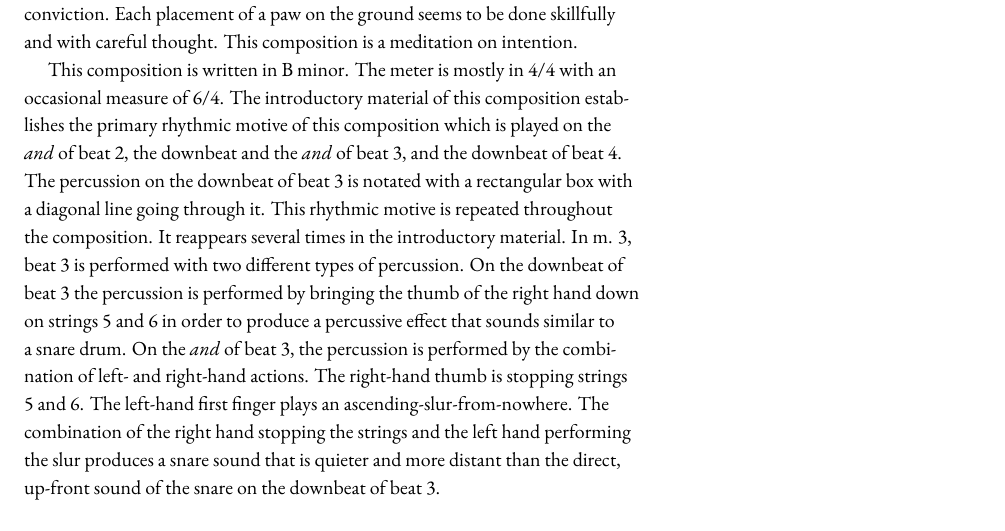
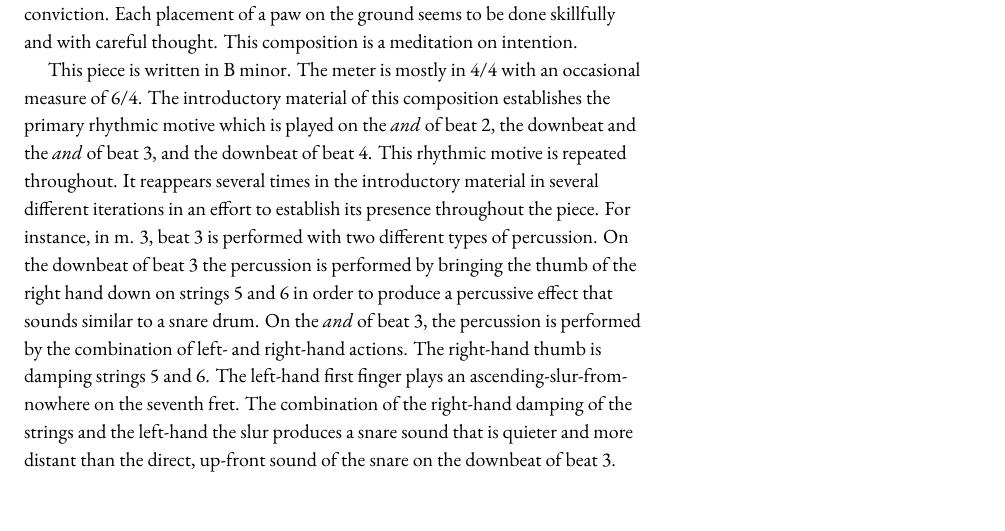
Before and after one commit to rachaelcarlson/TeXtonic, a LaTeX document (ProgramNotes/carlsonProgramNotes.tex): part of page 3 of 10, cut so that both start at the same text. Compiled offline with XeLaTeX; a missing font is replaced by an installed copy or a similar font.

Commit message:
Modified Watch the Tiger Walk section

```diff
--- a/ProgramNotes/carlsonProgramNotes.tex
+++ b/ProgramNotes/carlsonProgramNotes.tex
@@ -115,7 +115,21 @@ composed the 1736 arrangement continues.
 \label{sec:watch-tiger-walk}
 The primary thought in this composition is the manner in which a tiger's shoulder blades move up and down while it is walking; it is deliberate, relaxed, and with conviction. Each placement of a paw on the ground seems to be done skillfully and with careful thought. This composition is a meditation on intention.
 
-This composition is written in B minor. The meter is mostly in 4/4 with an occasional measure of 6/4. The introductory material of this composition establishes the primary rhythmic motive of this composition which is played on the \emph{and} of beat 2, the downbeat and the \emph{and} of beat 3, and the downbeat of beat 4. The percussion on the downbeat of beat 3 is notated with a rectangular box with a diagonal line going through it. This rhythmic motive is repeated throughout the composition. It reappears several times in the introductory material. In m. 3, beat 3 is performed with two different types of percussion. On the downbeat of beat 3 the percussion is performed by bringing the thumb of the right hand down on strings 5 and 6 in order to produce a percussive effect that sounds similar to a snare drum. On the \emph{and} of beat 3, the percussion is performed by the combination of left- and right-hand actions. The right-hand thumb is stopping strings 5 and 6. The left-hand first finger plays an ascending-slur-from-nowhere. The combination of the right hand stopping the strings and the left hand performing the slur produces a snare sound that is quieter and more distant than the direct, up-front sound of the snare on the downbeat of beat 3.
+This piece is written in B minor. The meter is mostly in 4/4 with an
+occasional measure of 6/4. The introductory material of this composition
+establishes the primary rhythmic motive which is played on the \emph{and} of
+beat 2, the downbeat and the \emph{and} of beat 3, and the downbeat of beat
+4. This rhythmic motive is repeated throughout. It reappears
+several times in the introductory material in several different iterations in an
+effort to establish its presence throughout the piece. For instance, in m. 3,
+beat 3 is performed with two different types of percussion. On the downbeat of
+beat 3 the percussion is performed by bringing the thumb of the right hand
+down on strings 5 and 6 in order to produce a percussive effect that sounds
+similar to a snare drum. On the \emph{and} of beat 3, the percussion is
+performed by the combination of left- and right-hand actions. The right-hand
+thumb is damping strings 5 and 6. The left-hand first finger plays an
+ascending-slur-from-nowhere on the seventh fret. The combination of the
+right-hand damping of the strings and the left-hand the slur produces a snare sound that is quieter and more distant than the direct, up-front sound of the snare on the downbeat of beat 3.
 
 \subsection*{``Little Meggie'' by Michael Gulezian}
 \label{sec:little-megg-rach}
```
Also changed, not shown: ProgramNotes/carlsonProgramNotes.pdf, 1 other file.
